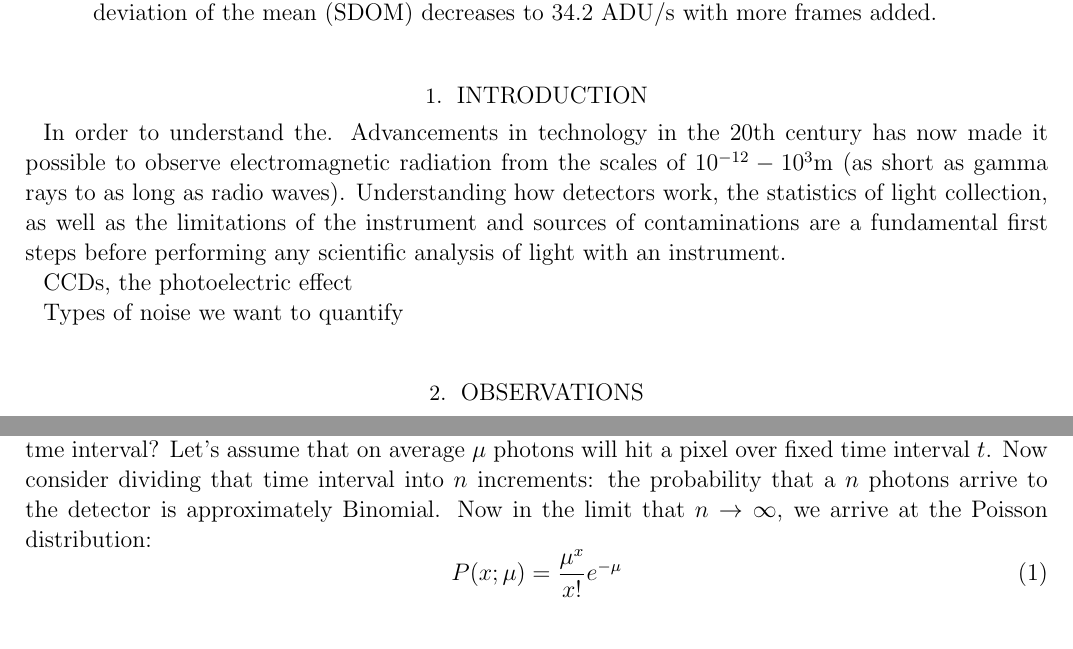
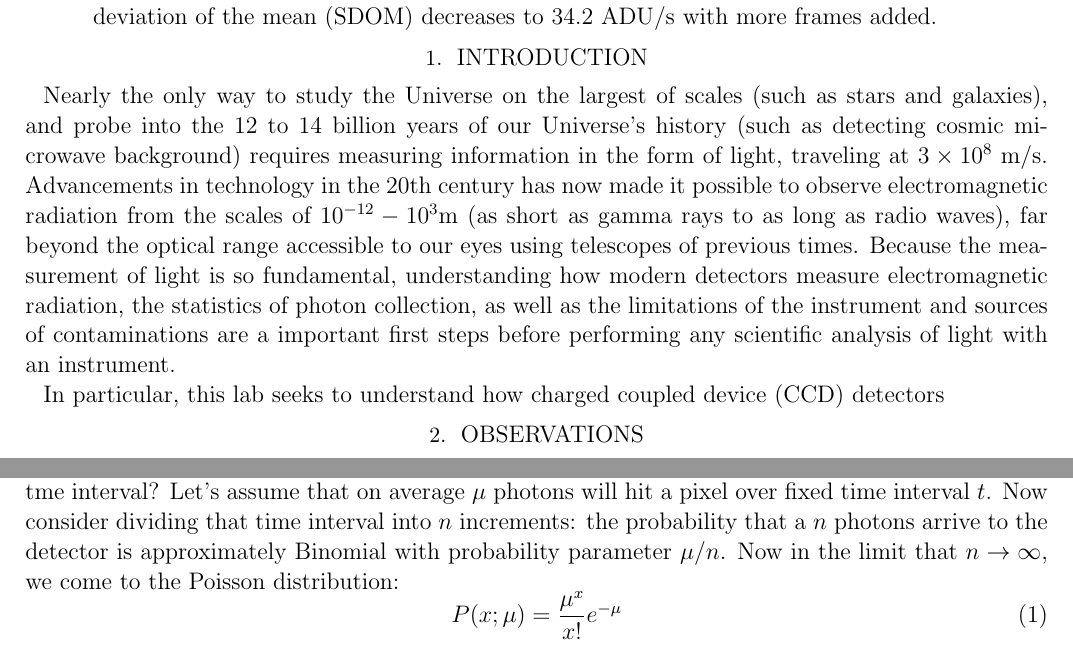
Before and after one commit to jbirky/photonCounting, a LaTeX paper (writeup/report.tex): two parts of pages 1 and 2 of 15, joined at a grey line, cut so that both start at the same text. Compiled offline with pdfLaTeX.

Commit message:
intro parts

```diff
--- a/writeup/report.tex
+++ b/writeup/report.tex
@@ -28,11 +28,9 @@ In this lab, we examine the statistics of photon counting, and the noise propert
 \bigskip
 
 \section{Introduction}
-In order to understand the. Advancements in technology in the 20th century has now made it possible to observe electromagnetic radiation from the scales of $10^{-12}-10^3$m (as short as gamma rays to as long as radio waves). Understanding how detectors work, the statistics of light collection, as well as the limitations of the instrument and sources of contaminations are a fundamental first steps before performing any scientific analysis of light with an instrument.
+Nearly the only way to study the Universe on the largest of scales (such as stars and galaxies), and probe into the 12 to 14 billion years of our Universe's history (such as detecting cosmic microwave background) requires measuring information in the form of light, traveling at $3\times10^8$ m/s. Advancements in technology in the 20th century has now made it possible to observe electromagnetic radiation from the scales of $10^{-12}-10^3$m (as short as gamma rays to as long as radio waves), far beyond the optical range accessible to our eyes using telescopes of previous times. Because the measurement of light is so fundamental, understanding how modern detectors measure electromagnetic radiation, the statistics of photon collection, as well as the limitations of the instrument and sources of contaminations are a important first steps before performing any scientific analysis of light with an instrument.
 
-CCDs, the photoelectric effect
-
-Types of noise we want to quantify
+In particular, this lab seeks to understand how charged coupled device (CCD) detectors
 
 % ==================================
 \section{Observations}
@@ -64,7 +62,7 @@ Observations are taken on the Nickel 1 meter telescope, Lick Observatory located
 % ==================================
 \section{Data Reduction \& Methods}
 \subsection{Theoretical Distribution of Light} \label{subsec:distributions}
-Before we can characterize our observations, it is important to first determine what we expect our data will look like. That is, we are measuring the number of photons hitting a detector over a fixed amount of time, what do we predict will be the number of photons that will hit each pixel in that tme interval? Let's assume that on average $\mu$ photons will hit a pixel over fixed time interval $t$. Now consider dividing that time interval into $n$ increments: the probability that a $n$ photons arrive to the detector is approximately Binomial. Now in the limit that $n\rightarrow\infty$, we arrive at the Poisson distribution:
+Before we can characterize our observations, it is important to first determine what we expect our data will look like. That is, we are measuring the number of photons hitting a detector over a fixed amount of time, what do we predict will be the number of photons that will hit each pixel in that tme interval? Let's assume that on average $\mu$ photons will hit a pixel over fixed time interval $t$. Now consider dividing that time interval into $n$ increments: the probability that a $n$ photons arrive to the detector is approximately Binomial with probability parameter $\mu/n$. Now in the limit that $n\rightarrow\infty$, we come to the Poisson distribution:
 \begin{equation}
 P(x;\mu) = \frac{\mu^x}{x!}e^{-\mu}
 \end{equation}
```
Also changed, not shown: writeup/report.pdf.
